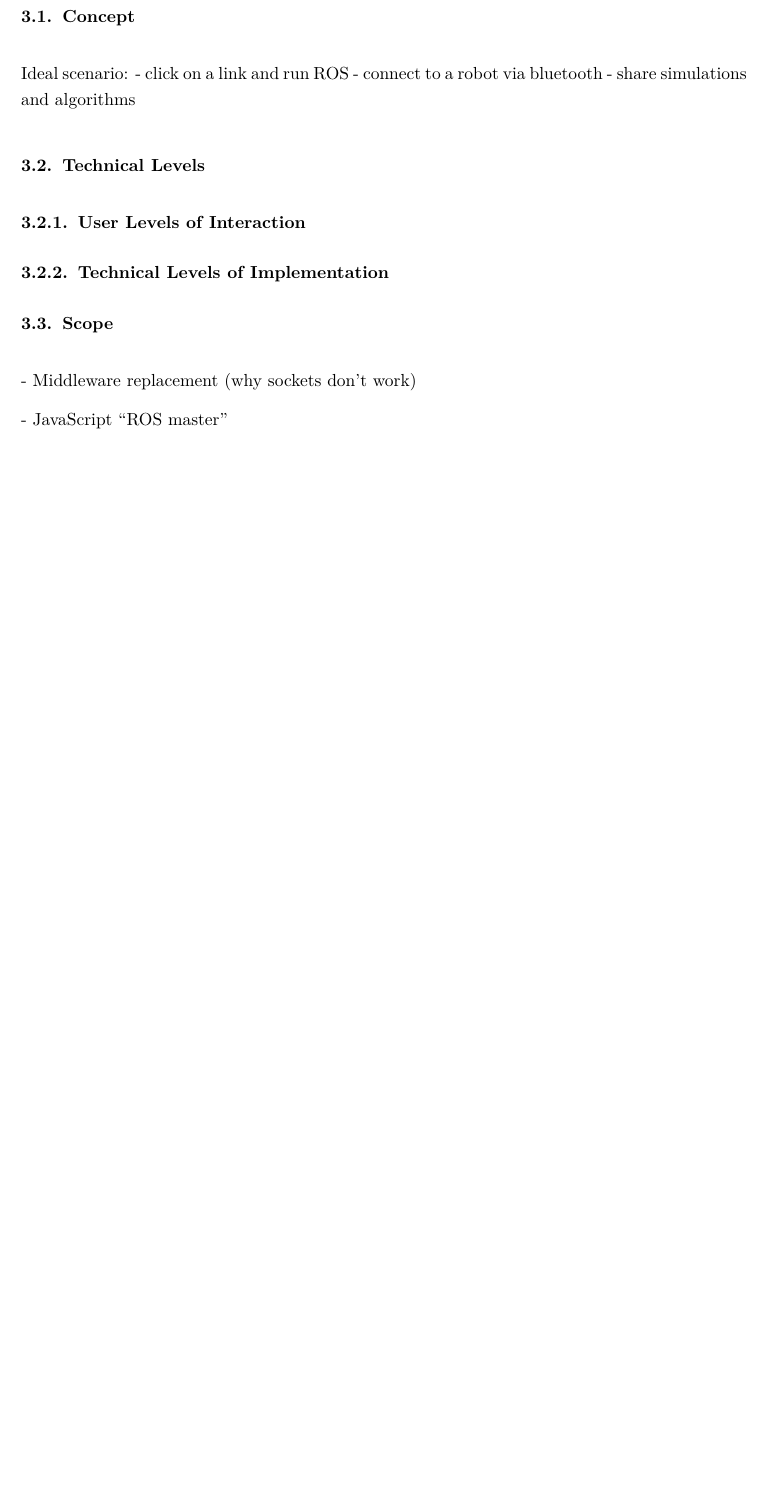
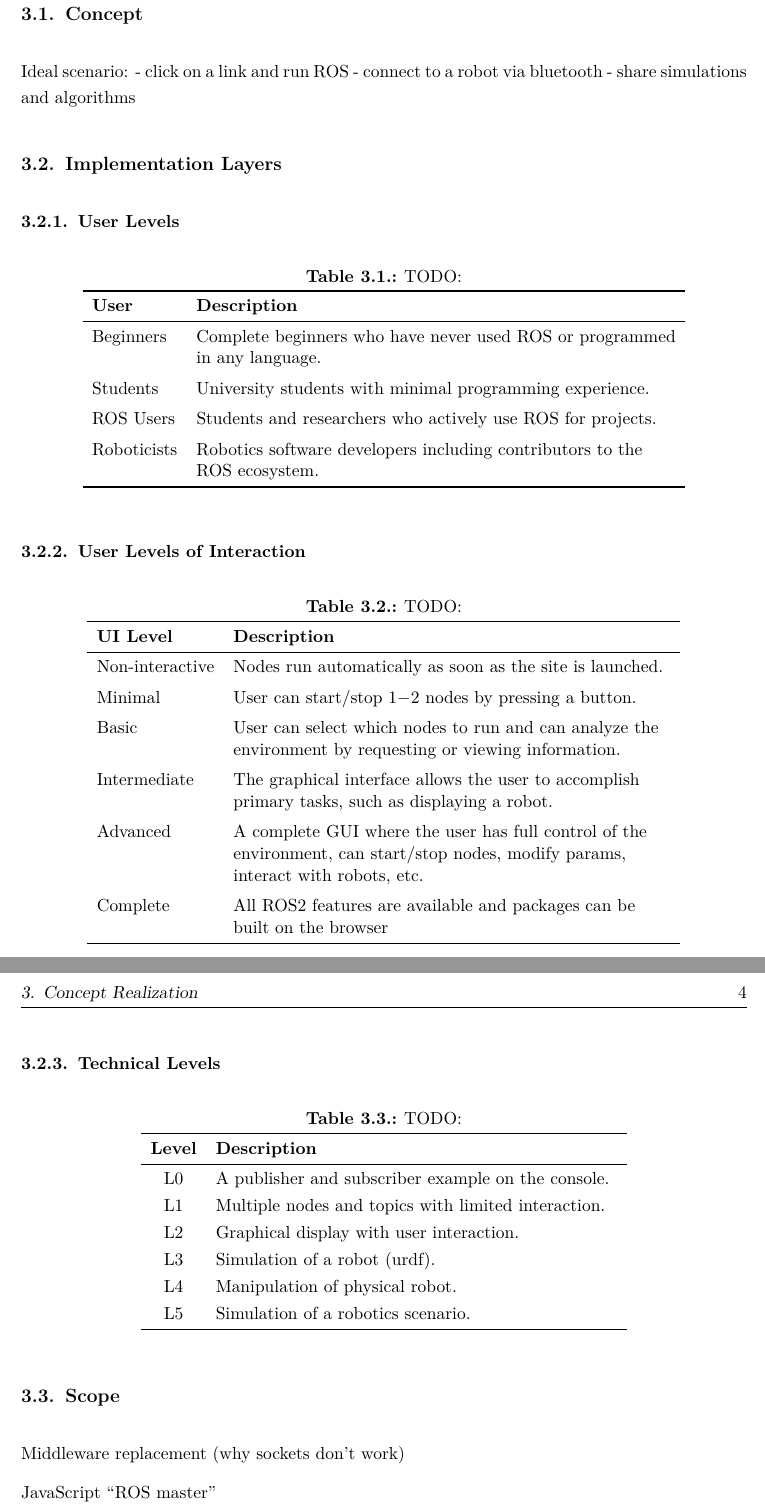
Before and after one commit to IsabelParedes/robosys-thesis, a LaTeX thesis (main.tex, which reads 02_chapters/110_Concept.tex, igm.sty): part of page 12 of 24 before the commit and two parts of pages 12 and 13 of 25 after it, the two joined at a grey line, cut so that both start at the same text, the shorter picture padded with empty space. Compiled offline with pdfLaTeX.

Commit message:
Add levels tables

```diff
--- a/02_chapters/110_Concept.tex
+++ b/02_chapters/110_Concept.tex
@@ -8,14 +8,77 @@ Ideal scenario:
 - connect to a robot via bluetooth
 - share simulations and algorithms
 
-\section{Technical Levels}\label{sec:levels}
+\section{Implementation Layers}
 
-    \subsection{User Levels of Interaction}\label{sub:user_levels}
+    \subsection{User Levels}
 
-    \subsection{Technical Levels of Implementation}\label{sub:tech_levels}
+        \begin{table}[htbp]
+            \centering
+            \caption{TODO:}
+                \begin{tabular}{ll}
+                    \toprule
+                    \textbf{User} & \textbf{Description} \\
+                    \midrule
+                    Beginners   & Complete beginners who have never used ROS or programmed \\
+                                & in any language. \\[0.5em]
+                    Students    & University students with minimal programming experience. \\[0.5em]
+                    ROS Users   & Students and researchers who actively use ROS for projects. \\[0.5em]
+                    Roboticists & Robotics software developers including contributors to the \\
+                                & ROS ecosystem. \\
+                \bottomrule
+            \end{tabular}\label{tab:userlevels}
+        \end{table}
 
-\section{Scope}\label{sec:scope}
+    \subsection{User Levels of Interaction}
 
-    - Middleware replacement (why sockets don't work)
+        \begin{table}[htbp]
+            \centering
+            \caption{TODO:}
+                \begin{tabular}{ll}
+                    \toprule
+                    \textbf{UI Level} & \textbf{Description} \\
+                    \midrule
+                    Non-interactive & Nodes run automatically as soon as the site is launched. \\ [0.5em]
 
-    - JavaScript ``ROS master''
+                    Minimal         & User can start/stop 1$-$2 nodes by pressing a button. \\[0.5em]
+
+                    Basic           & User can select which nodes to run and can analyze the \\
+                                    & environment by requesting or viewing information. \\[0.5em]
+
+                    Intermediate    & The graphical interface allows the user to accomplish \\
+                                    & primary tasks, such as displaying a robot. \\[0.5em]
+
+                    Advanced        & A complete GUI where the user has full control of the \\
+                                    & environment, can start/stop nodes, modify params, \\
+                                    & interact with robots, etc. \\[0.5em]
+
+                    Complete        & All ROS2 features are available and packages can be \\
+                                    & built on the browser \\
+                \bottomrule
+            \end{tabular}\label{tab:uilevels}
+        \end{table}
+
+    \subsection{Technical Levels}
+
+        \begin{table}[htbp]
+            \centering
+            \caption{TODO:}
+                \begin{tabular}{cl}
+                    \toprule
+                    \textbf{Level} & \textbf{Description} \\
+                    \midrule
+                    L0 & A publisher and subscriber example on the console. \\ [0.3em]
+                    L1 & Multiple nodes and topics with limited interaction. \\[0.3em]
+                    L2 & Graphical display with user interaction. \\[0.3em]
+                    L3 & Simulation of a robot (urdf). \\[0.3em]
+                    L4 & Manipulation of physical robot. \\[0.3em]
+                    L5 & Simulation of a robotics scenario. \\
+                \bottomrule
+            \end{tabular}\label{tab:techlevels}
+        \end{table}
+
+\section{Scope}
+
+    Middleware replacement (why sockets don't work)
+
+    JavaScript ``ROS master''
--- a/igm.sty
+++ b/igm.sty
@@ -44,8 +44,9 @@
 %	Layout der Seiten / Layout of the pages
 % --------------------------------------------------------------------------
 % Schriftart und Schriftgroesse der Ueberschriften anpassen / Adjust the font and font size of the headings
-\setkomafont{chapter}{\rmfamily\bfseries}
-\setkomafont{section}{\rmfamily\bfseries}
+% REMOVE large font size if noticed
+\setkomafont{chapter}{\rmfamily\bfseries\Large}
+\setkomafont{section}{\rmfamily\bfseries\large}
 \setkomafont{subsection}{\rmfamily\bfseries}
 \setkomafont{subsubsection}{\rmfamily\bfseries}
 \renewcommand*{\sectfont}{\rmfamily\bfseries}
```
Also changed, not shown: 02_chapters/000_Introduction.tex (+2 -2 lines), 02_chapters/100_Literature.tex (+10 -1 lines), 02_chapters/170_Web.tex (+6 -0 lines), 03_images/01_angryBots.png (added), main.pdf, igm.sty (14 more changed lines).
